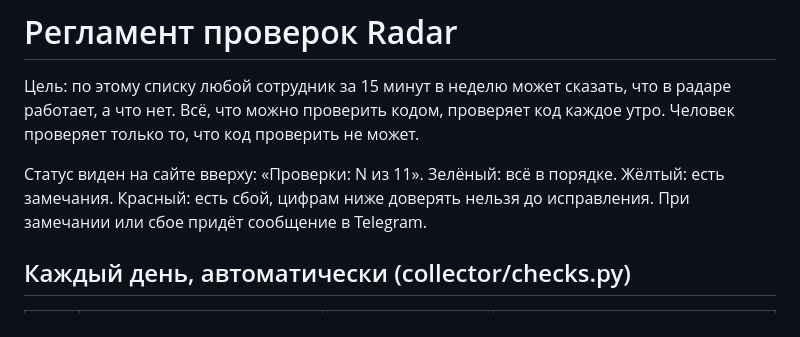
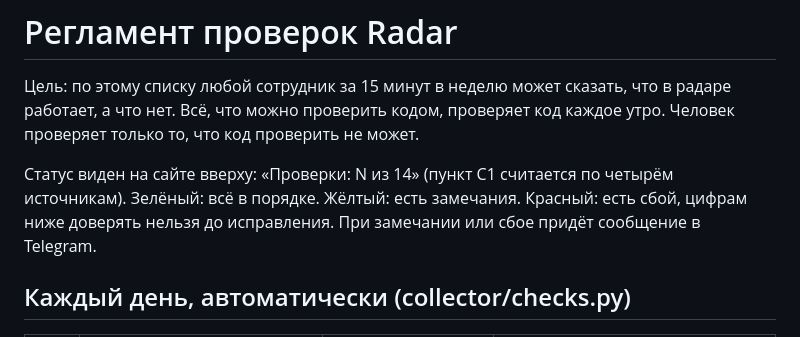
Before and after one commit to timkacloud-blip/bellissimo-radar, a Markdown page: REGLAMENT.md, the part around the change. Rendered like a GitHub page.

Commit message:
Regulation: check count
Co-Authored-By: Claude Sonnet 5.5 <noreply@anthropic.com>
Claude-Session: https://claude.ai/code/session_013wufbgy7c2bh7w3xzbzpvj

```diff
--- a/REGLAMENT.md
+++ b/REGLAMENT.md
@@ -2,7 +2,7 @@
 
 Цель: по этому списку любой сотрудник за 15 минут в неделю может сказать, что в радаре работает, а что нет. Всё, что можно проверить кодом, проверяет код каждое утро. Человек проверяет только то, что код проверить не может.
 
-Статус виден на сайте вверху: «Проверки: N из 11». Зелёный: всё в порядке. Жёлтый: есть замечания. Красный: есть сбой, цифрам ниже доверять нельзя до исправления. При замечании или сбое придёт сообщение в Telegram.
+Статус виден на сайте вверху: «Проверки: N из 14» (пункт C1 считается по четырём источникам). Зелёный: всё в порядке. Жёлтый: есть замечания. Красный: есть сбой, цифрам ниже доверять нельзя до исправления. При замечании или сбое придёт сообщение в Telegram.
 
 ## Каждый день, автоматически (collector/checks.py)
 
```
